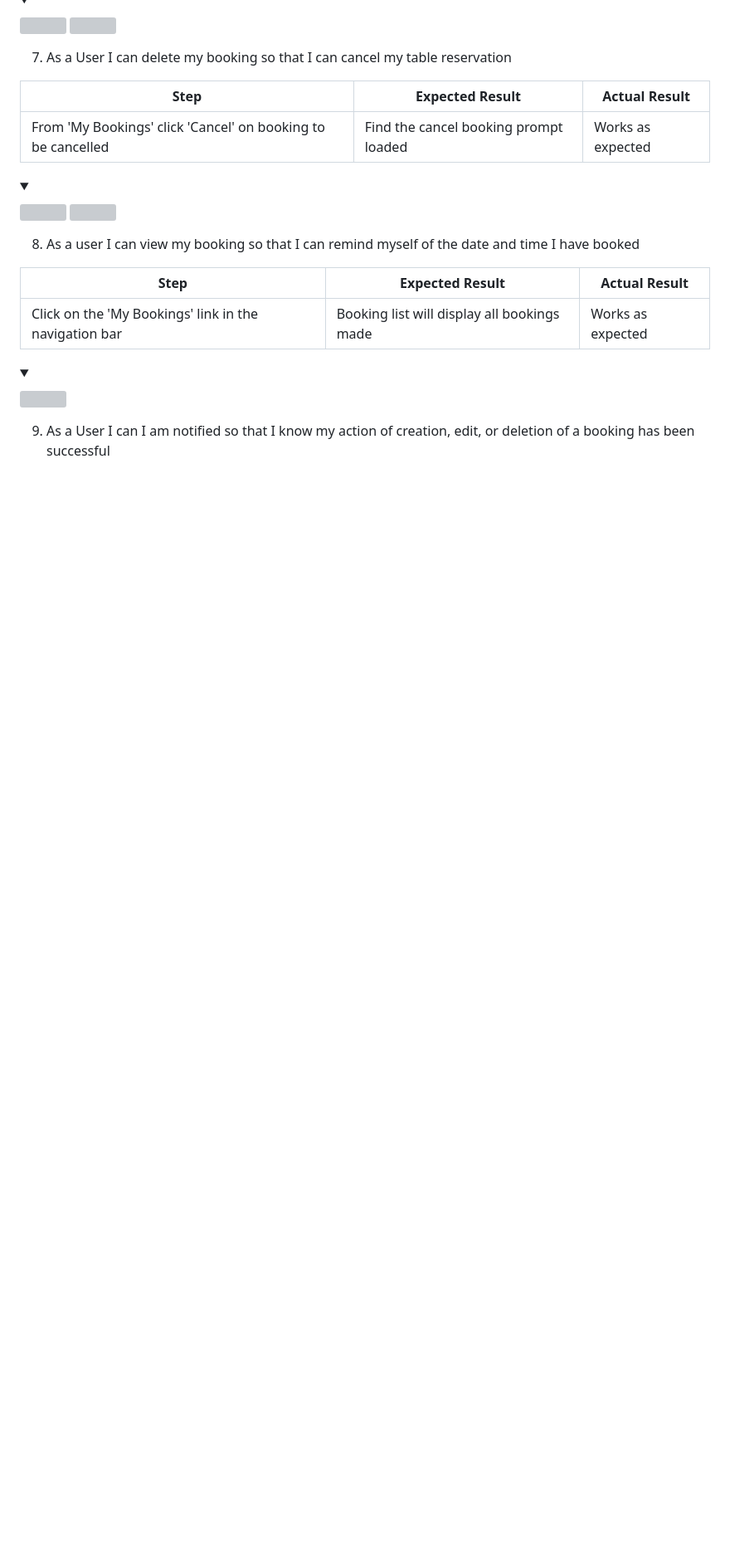
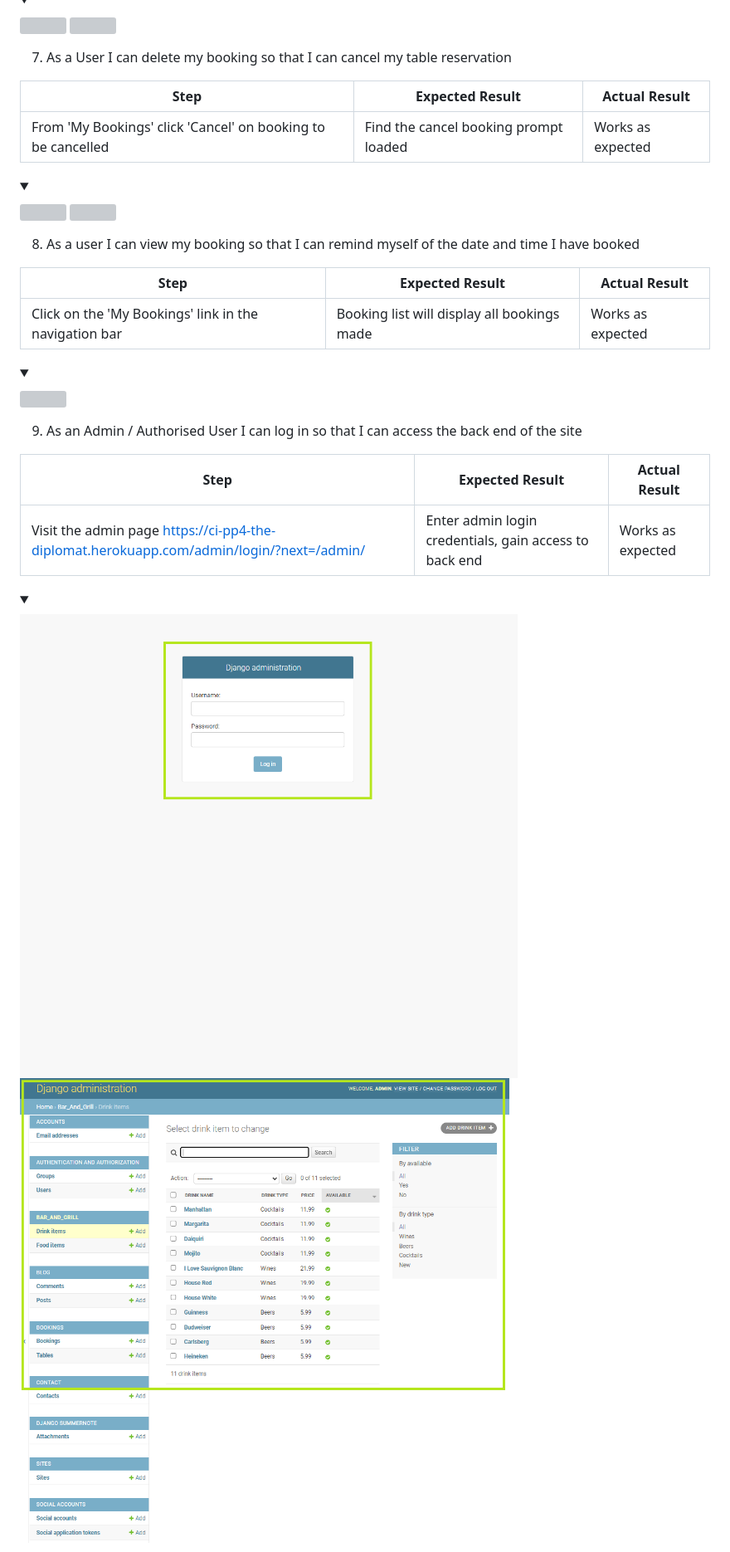
Before and after one commit to ArronBeale/CI_PP4_the_diplomat, a Markdown page: README.md, the part around one of its changes. Shown at 83% size. GitHub-like rendering; pictures changed too: docs/testing/user-story-testing-25.PNG (added), docs/testing/user-story-testing-26.PNG (added); folded sections open; blank space fills up the shorter version; grey boxes are pictures that could not be loaded.

Commit message:
Add user story testing images to docs folder, add user story manual tests to manual testing section of README

```diff
--- a/README.md
+++ b/README.md
@@ -1033,4 +1033,17 @@ WAVE was used to test the websites accessibility.
 
 </details>
 
-9. As a User I can I am notified so that I know my action of creation, edit, or deletion of a booking has been successful
+9. As an Admin / Authorised User I can log in so that I can access the back end of the site
+
+**Step** | **Expected Result** | **Actual Result**
+------------ | ------------ | ------------ |
+| Visit the admin page https://ci-pp4-the-diplomat.herokuapp.com/admin/login/?next=/admin/ | Enter admin login credentials, gain access to back end | Works as expected |
+
+
+<details><summary></summary>
+<img src="https://raw.githubusercontent.com/ArronBeale/CI_PP4_the_diplomat/main/docs/testing/user-story-testing-25.PNG">
+<img src="https://raw.githubusercontent.com/ArronBeale/CI_PP4_the_diplomat/main/docs/testing/user-story-testing-26.PNG">
+
+
+</details>
+
```
Also changed, not shown: other parts of README.md (+122 -76 lines), docs/testing/user-story-testing-27.PNG (added), docs/testing/user-story-testing-28.PNG (added), docs/testing/user-story-testing-29.PNG (added), docs/testing/user-story-testing-30.PNG (added).
